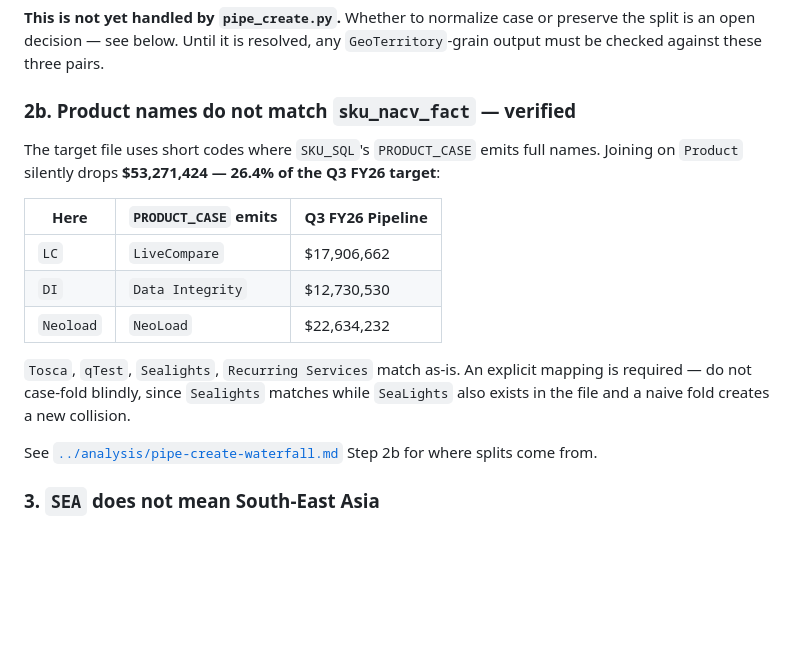
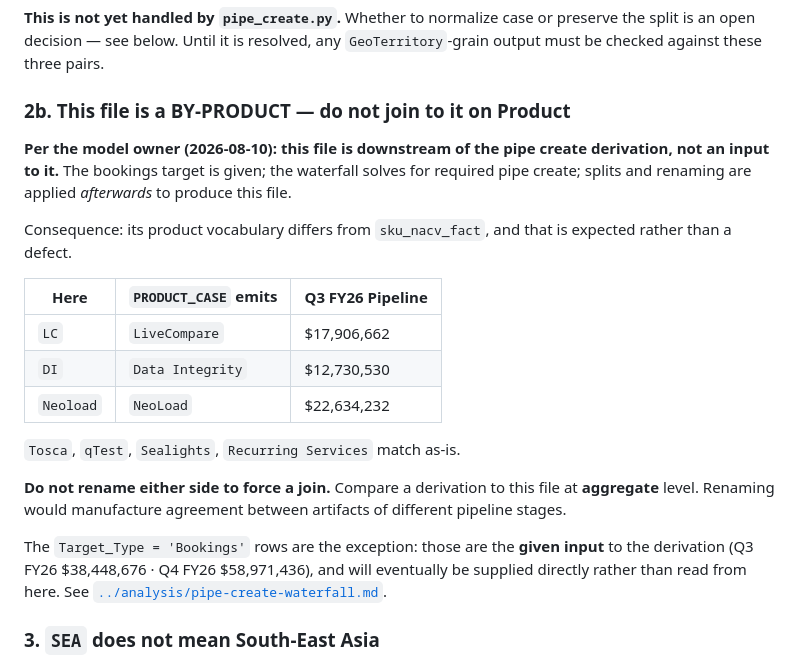
Before and after one commit to SamRobinson123/gtm-deep-agent, a Markdown page: docs/tables/target-monthly.md, the part around the change. Rendered like a GitHub page; blank space fills up the shorter version.

```diff
--- a/docs/tables/target-monthly.md
+++ b/docs/tables/target-monthly.md
@@ -135,11 +135,15 @@ a collision — do not "fix" it by casing.
 preserve the split is an open decision — see below. Until it is resolved, any
 `GeoTerritory`-grain output must be checked against these three pairs.
 
-### 2b. Product names do not match `sku_nacv_fact` — verified
+### 2b. This file is a BY-PRODUCT — do not join to it on Product
 
-The target file uses short codes where `SKU_SQL`'s `PRODUCT_CASE` emits full
-names. Joining on `Product` silently drops **$53,271,424 — 26.4% of the Q3 FY26
-target**:
+**Per the model owner (2026-08-10): this file is downstream of the pipe create
+derivation, not an input to it.** The bookings target is given; the waterfall
+solves for required pipe create; splits and renaming are applied *afterwards* to
+produce this file.
+
+Consequence: its product vocabulary differs from `sku_nacv_fact`, and that is
+expected rather than a defect.
 
 | Here | `PRODUCT_CASE` emits | Q3 FY26 Pipeline |
 |---|---|---|
@@ -147,12 +151,16 @@ target**:
 | `DI` | `Data Integrity` | $12,730,530 |
 | `Neoload` | `NeoLoad` | $22,634,232 |
 
-`Tosca`, `qTest`, `Sealights`, `Recurring Services` match as-is. An explicit
-mapping is required — do not case-fold blindly, since `Sealights` matches while
-`SeaLights` also exists in the file and a naive fold creates a new collision.
+`Tosca`, `qTest`, `Sealights`, `Recurring Services` match as-is.
 
-See [`../analysis/pipe-create-waterfall.md`](../analysis/pipe-create-waterfall.md)
-Step 2b for where splits come from.
+**Do not rename either side to force a join.** Compare a derivation to this file
+at **aggregate** level. Renaming would manufacture agreement between artifacts of
+different pipeline stages.
+
+The `Target_Type = 'Bookings'` rows are the exception: those are the **given
+input** to the derivation (Q3 FY26 $38,448,676 · Q4 FY26 $58,971,436), and will
+eventually be supplied directly rather than read from here. See
+[`../analysis/pipe-create-waterfall.md`](../analysis/pipe-create-waterfall.md).
 
 ### 3. `SEA` does not mean South-East Asia
 
```
Also changed, not shown: docs/analysis/pipe-create-waterfall.md (+52 -33 lines).
